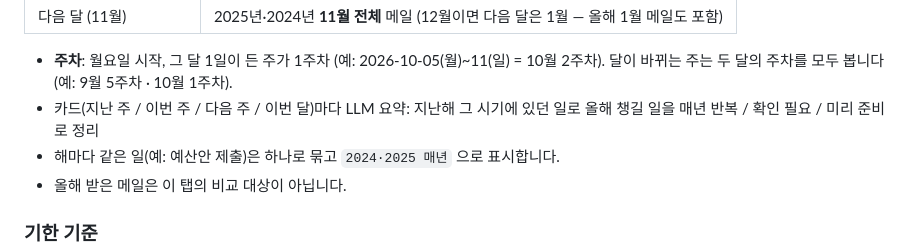
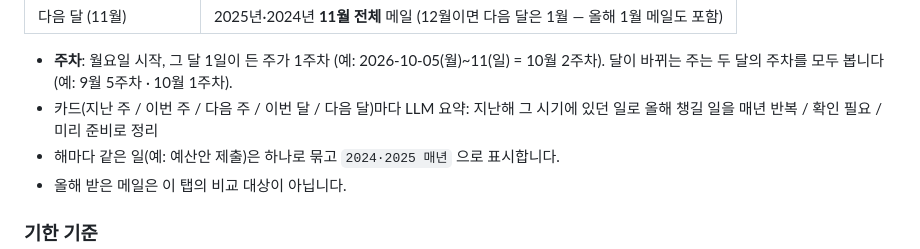
Before and after one commit to dkdwpal-ship-it/Check-List-by-email, a Markdown page: README.md, the part around the change. GitHub-like rendering.

Commit message:
README: list the next-month card
Co-Authored-By: Claude Opus 5.5 <noreply@anthropic.com>
Claude-Session: https://claude.ai/code/session_0139DcUAkQoTvRmaY97PaoY2

```diff
--- a/README.md
+++ b/README.md
@@ -21,7 +21,7 @@
 
 - **주차**: 월요일 시작, 그 달 1일이 든 주가 1주차 (예: 2026-10-05(월)~11(일) = 10월 2주차).
   달이 바뀌는 주는 두 달의 주차를 모두 봅니다 (예: 9월 5주차 · 10월 1주차).
-- 카드(지난 주 / 이번 주 / 다음 주 / 이번 달)마다 LLM 요약: 지난해 그 시기에 있던 일로 올해 챙길 일을 매년 반복 / 확인 필요 / 미리 준비로 정리
+- 카드(지난 주 / 이번 주 / 다음 주 / 이번 달 / 다음 달)마다 LLM 요약: 지난해 그 시기에 있던 일로 올해 챙길 일을 매년 반복 / 확인 필요 / 미리 준비로 정리
 - 해마다 같은 일(예: 예산안 제출)은 하나로 묶고 `2024·2025 매년` 으로 표시합니다.
 - 올해 받은 메일은 이 탭의 비교 대상이 아닙니다.
 
```
